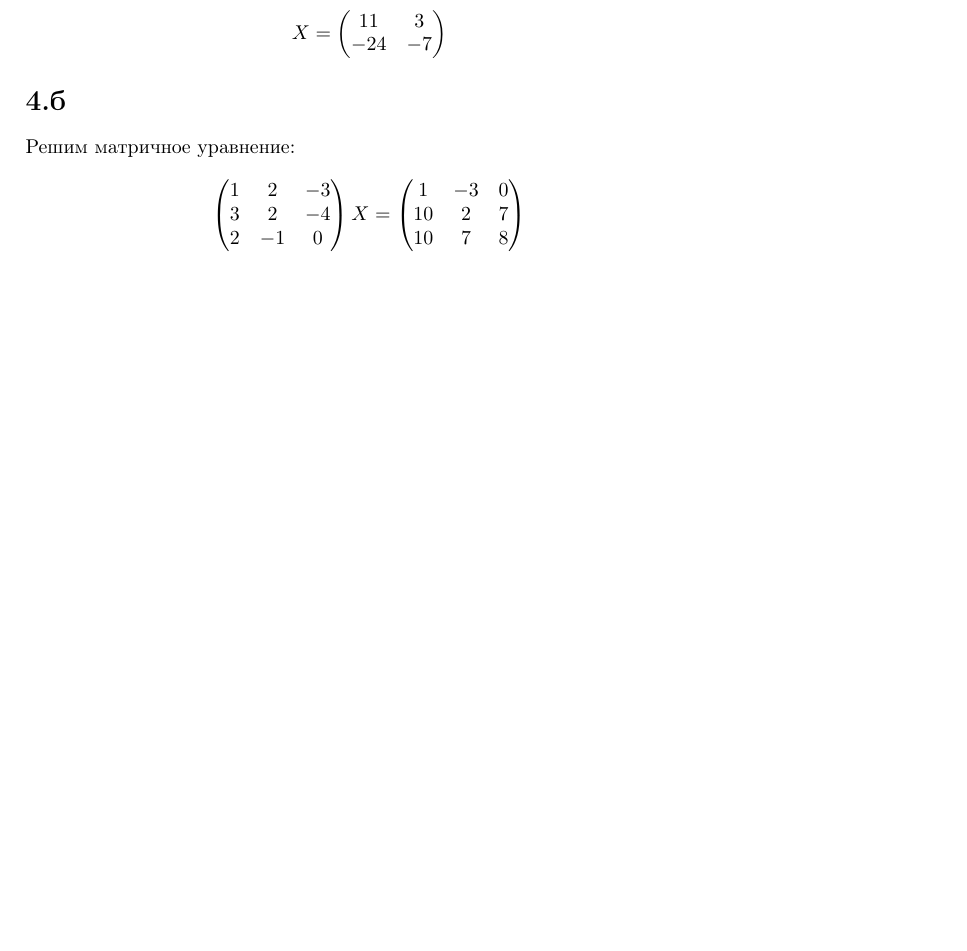
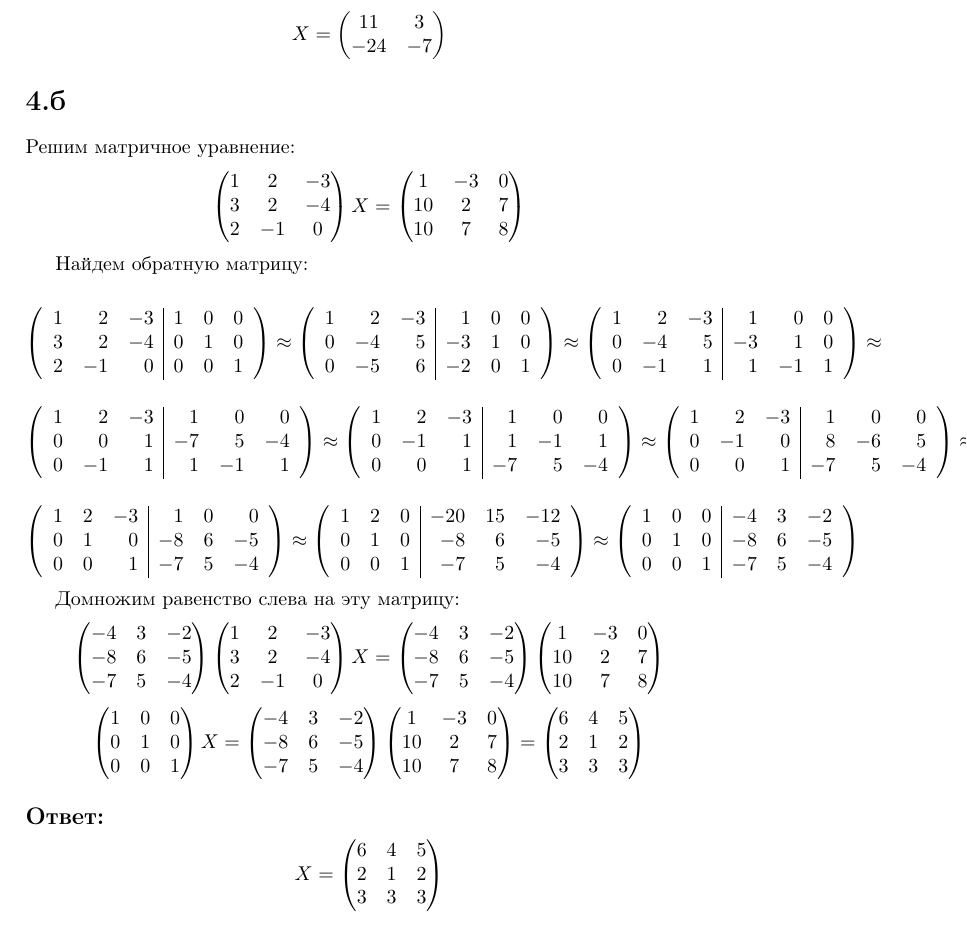
Before and after one commit to sdshorin/hse, a LaTeX document (linal/hm_3_shorin.tex): part of page 6 of 6, cut so that both start at the same text. Compiled offline with pdfLaTeX.

Commit message:
[linal] add hm 3

```diff
--- a/linal/hm_3_shorin.tex
+++ b/linal/hm_3_shorin.tex
@@ -553,5 +553,127 @@ X = \begin{pmatrix}
 \end{pmatrix}
 \end{equation*}
 
+Найдем обратную матрицу:
+
+\begin{equation*}
+ \left(\begin{array}{rrr|rrr}
+  1 & 2 & -3 & 1 & 0 & 0\\
+3 & 2 & -4& 0 & 1 & 0\\
+2 & -1 & 0 & 0 & 0 & 1\\
+   \end{array}\right)
+   \approx
+ \left(\begin{array}{rrr|rrr}
+1 & 2 & -3 & 1 & 0 & 0\\
+0 & -4 & 5& -3 & 1 & 0\\
+0 & -5 & 6 & -2 & 0 & 1\\
+   \end{array}\right)
+\approx
+ \left(\begin{array}{rrr|rrr}
+1 & 2 & -3 & 1 & 0 & 0\\
+0 & -4 & 5& -3 & 1 & 0\\
+0 & -1 & 1 & 1 & -1 & 1\\
+   \end{array}\right)
+  \approx
+\end{equation*}
+
+\begin{equation*}
+ \left(\begin{array}{rrr|rrr}
+1 & 2 & -3 & 1 & 0 & 0\\
+0 & 0 & 1& -7 & 5 & -4\\
+0 & -1 & 1 & 1 & -1 & 1\\
+   \end{array}\right)
+   \approx
+ \left(\begin{array}{rrr|rrr}
+1 & 2 & -3 & 1 & 0 & 0\\
+0 & -1 & 1 & 1 & -1 & 1\\
+0 & 0 & 1& -7 & 5 & -4\\
+   \end{array}\right)
+\approx
+ \left(\begin{array}{rrr|rrr}
+1 & 2 & -3 & 1 & 0 & 0\\
+0 & -1 & 0 & 8 & -6 & 5\\
+0 & 0 & 1& -7 & 5 & -4\\
+   \end{array}\right)
+  \approx
+\end{equation*}
+
+
+\begin{equation*}
+ \left(\begin{array}{rrr|rrr}
+1 & 2 & -3 & 1 & 0 & 0\\
+0 & 1 & 0 & -8 & 6 & -5\\
+0 & 0 & 1& -7 & 5 & -4\\
+   \end{array}\right)
+   \approx
+ \left(\begin{array}{rrr|rrr}
+1 & 2 & 0 & -20 & 15 & -12\\
+0 & 1 & 0 & -8 & 6 & -5\\
+0 & 0 & 1& -7 & 5 & -4\\
+   \end{array}\right)
+\approx
+ \left(\begin{array}{rrr|rrr}
+1 & 0 & 0 & -4 & 3 & -2\\
+0 & 1 & 0 & -8 & 6 & -5\\
+0 & 0 & 1& -7 & 5 & -4\\
+   \end{array}\right)
+\end{equation*}
+
+Домножим равенство слева на эту матрицу:
+\begin{equation*}
+\begin{pmatrix}
+-4 & 3 & -2 \\
+-8 & 6 & -5 \\
+-7 & 5 & -4 \\
+\end{pmatrix}
+\begin{pmatrix}
+1 & 2 & -3 \\
+3 & 2 & -4 \\
+2 & -1 & 0 \\
+\end{pmatrix}
+X =
+\begin{pmatrix}
+-4 & 3 & -2 \\
+-8 & 6 & -5 \\
+-7 & 5 & -4 \\
+\end{pmatrix}
+\begin{pmatrix}
+1 & -3 & 0 \\
+10 & 2 & 7 \\
+10 & 7 & 8 \\
+\end{pmatrix}
+\end{equation*}
+\begin{equation*}
+\begin{pmatrix}
+1 & 0 & 0 \\
+0 & 1 & 0 \\
+0 & 0 & 1 \\
+\end{pmatrix}
+X =
+\begin{pmatrix}
+-4 & 3 & -2 \\
+-8 & 6 & -5 \\
+-7 & 5 & -4 \\
+\end{pmatrix}
+\begin{pmatrix}
+1 & -3 & 0 \\
+10 & 2 & 7 \\
+10 & 7 & 8 \\
+\end{pmatrix} =
+\begin{pmatrix}
+6 & 4 & 5 \\
+2 & 1 & 2 \\
+3 & 3 & 3 \\
+\end{pmatrix}
+\end{equation*}
+
+\subsection*{Ответ:}
+\begin{equation*}
+X =
+\begin{pmatrix}
+6 & 4 & 5 \\
+2 & 1 & 2 \\
+3 & 3 & 3 \\
+\end{pmatrix}
+\end{equation*}
 
 \end{document}
```
Also changed, not shown: linal/hm_3_shorin.pdf.
